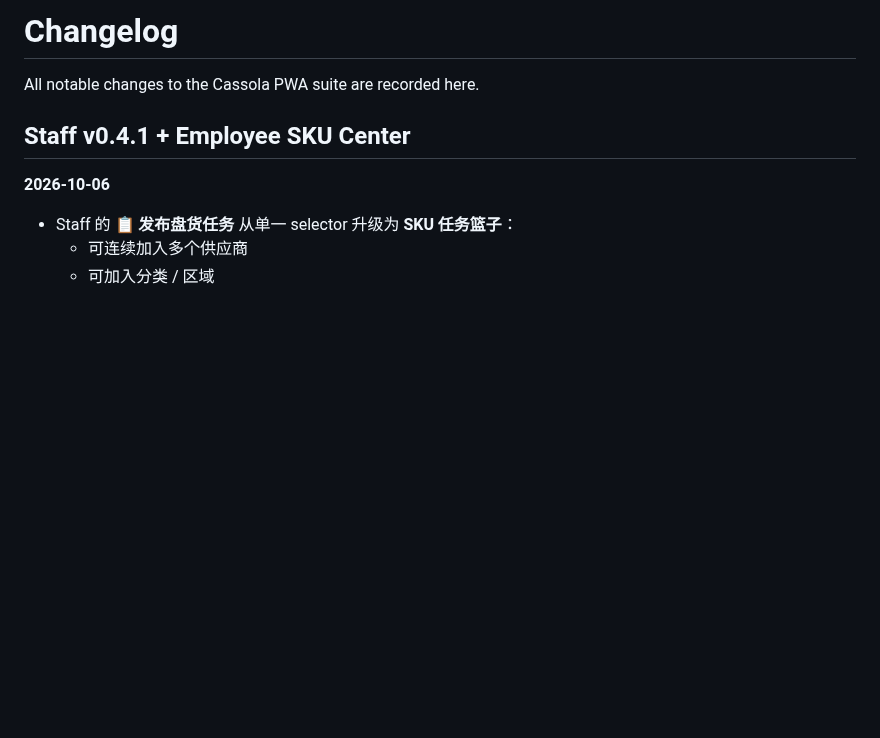
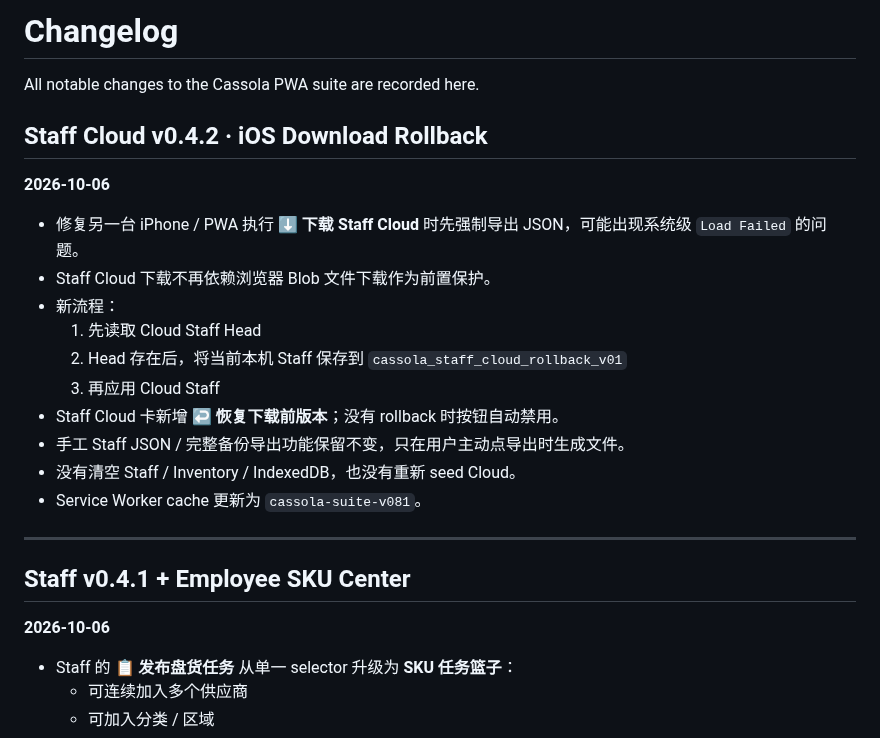
Before and after one commit to Gewuerzei/-Piccola, a Markdown page: CHANGELOG.md, the part around the change. Rendered like a GitHub page; blank space fills up the shorter version.

Commit message:
Record iOS Staff Cloud download rollback fix

```diff
--- a/CHANGELOG.md
+++ b/CHANGELOG.md
@@ -1,6 +1,22 @@
 # Changelog
 
 All notable changes to the Cassola PWA suite are recorded here.
+
+## Staff Cloud v0.4.2 · iOS Download Rollback
+**2026-10-06**
+
+- 修复另一台 iPhone / PWA 执行 **⬇️ 下载 Staff Cloud** 时先强制导出 JSON，可能出现系统级 `Load Failed` 的问题。
+- Staff Cloud 下载不再依赖浏览器 Blob 文件下载作为前置保护。
+- 新流程：
+  1. 先读取 Cloud Staff Head
+  2. Head 存在后，将当前本机 Staff 保存到 `cassola_staff_cloud_rollback_v01`
+  3. 再应用 Cloud Staff
+- Staff Cloud 卡新增 **↩️ 恢复下载前版本**；没有 rollback 时按钮自动禁用。
+- 手工 Staff JSON / 完整备份导出功能保留不变，只在用户主动点导出时生成文件。
+- 没有清空 Staff / Inventory / IndexedDB，也没有重新 seed Cloud。
+- Service Worker cache 更新为 `cassola-suite-v081`。
+
+---
 
 ## Staff v0.4.1 + Employee SKU Center
 **2026-10-06**
```
